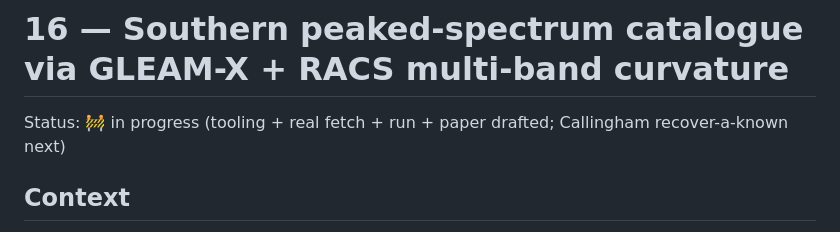
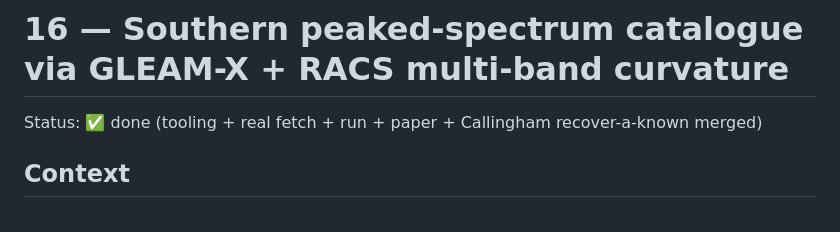
Before and after one commit to joebarbere/jansky-research, a Markdown page: plans/16-southern-curvature.md, the part around the change. GitHub-like rendering.

```diff
--- a/plans/16-southern-curvature.md
+++ b/plans/16-southern-curvature.md
@@ -1,6 +1,6 @@
 # 16 — Southern peaked-spectrum catalogue via GLEAM-X + RACS multi-band curvature
 
-Status: 🚧 in progress (tooling + real fetch + run + paper drafted; Callingham recover-a-known next)
+Status: ✅ done (tooling + real fetch + run + paper + Callingham recover-a-known merged)
 
 ## Context
 
```
Also changed, not shown: plans/13-vlass-variability.md (+1 -1 lines).
